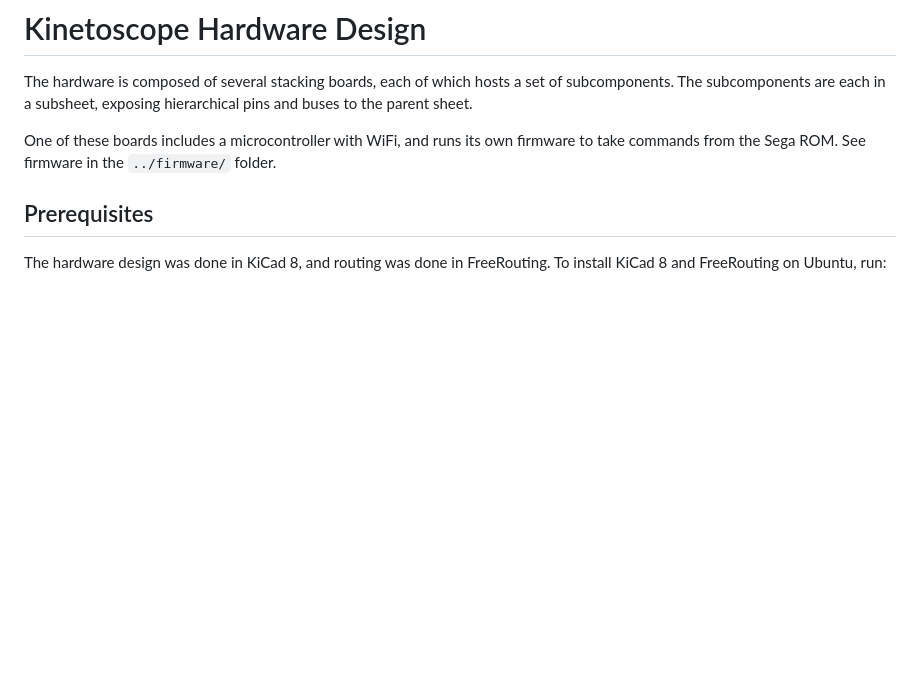
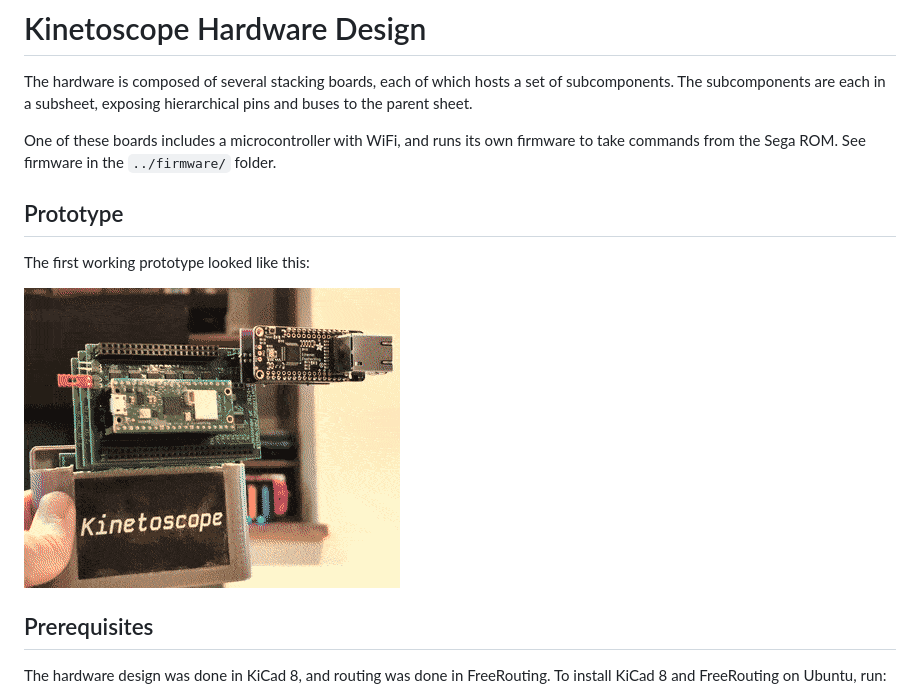
Before and after one commit to joeyparrish/kinetoscope, a Markdown page: hardware/README.md, the part around the change. Drawn GitHub-style; pictures changed too: hardware/prototype-cart.gif (added); blank space fills up the shorter version.

```diff
--- a/hardware/README.md
+++ b/hardware/README.md
@@ -7,6 +7,13 @@ hierarchical pins and buses to the parent sheet.
 One of these boards includes a microcontroller with WiFi, and runs its own
 firmware to take commands from the Sega ROM.  See firmware in the
 `../firmware/` folder.
+
+
+## Prototype
+
+The first working prototype looked like this:
+
+![Kinetoscope prototype hardware](prototype-cart.gif)
 
 
 ## Prerequisites
```
Also changed, not shown: README.md (+7 -0 lines).
